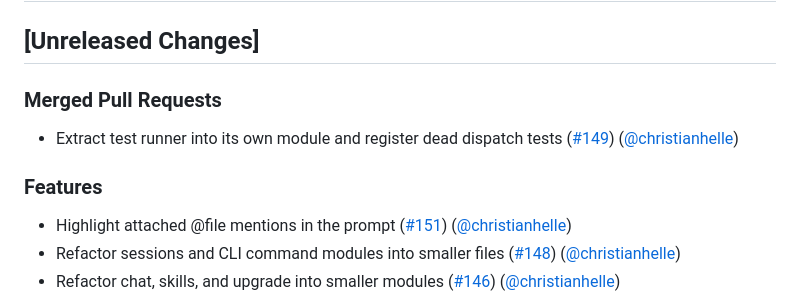
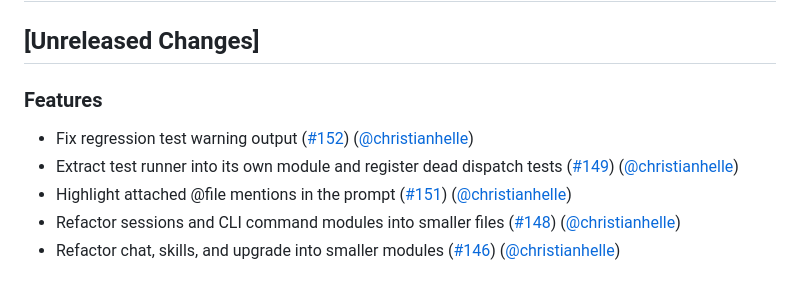
Before and after one commit to christianhelle/puny, a Markdown page: CHANGELOG.md, the part around the change. GitHub-like rendering.

Commit message:
Update changelog [skip ci]

```diff
--- a/CHANGELOG.md
+++ b/CHANGELOG.md
@@ -2,10 +2,9 @@
 
 ## [Unreleased Changes]
 
-### Merged Pull Requests
+### Features
+- Fix regression test warning output ([#152](https://github.com/christianhelle/puny/pull/152)) ([@christianhelle](https://github.com/christianhelle/))
 - Extract test runner into its own module and register dead dispatch tests ([#149](https://github.com/christianhelle/puny/pull/149)) ([@christianhelle](https://github.com/christianhelle/))
-
-### Features
 - Highlight attached @file mentions in the prompt ([#151](https://github.com/christianhelle/puny/pull/151)) ([@christianhelle](https://github.com/christianhelle/))
 - Refactor sessions and CLI command modules into smaller files ([#148](https://github.com/christianhelle/puny/pull/148)) ([@christianhelle](https://github.com/christianhelle/))
 - Refactor chat, skills, and upgrade into smaller modules ([#146](https://github.com/christianhelle/puny/pull/146)) ([@christianhelle](https://github.com/christianhelle/))
```
